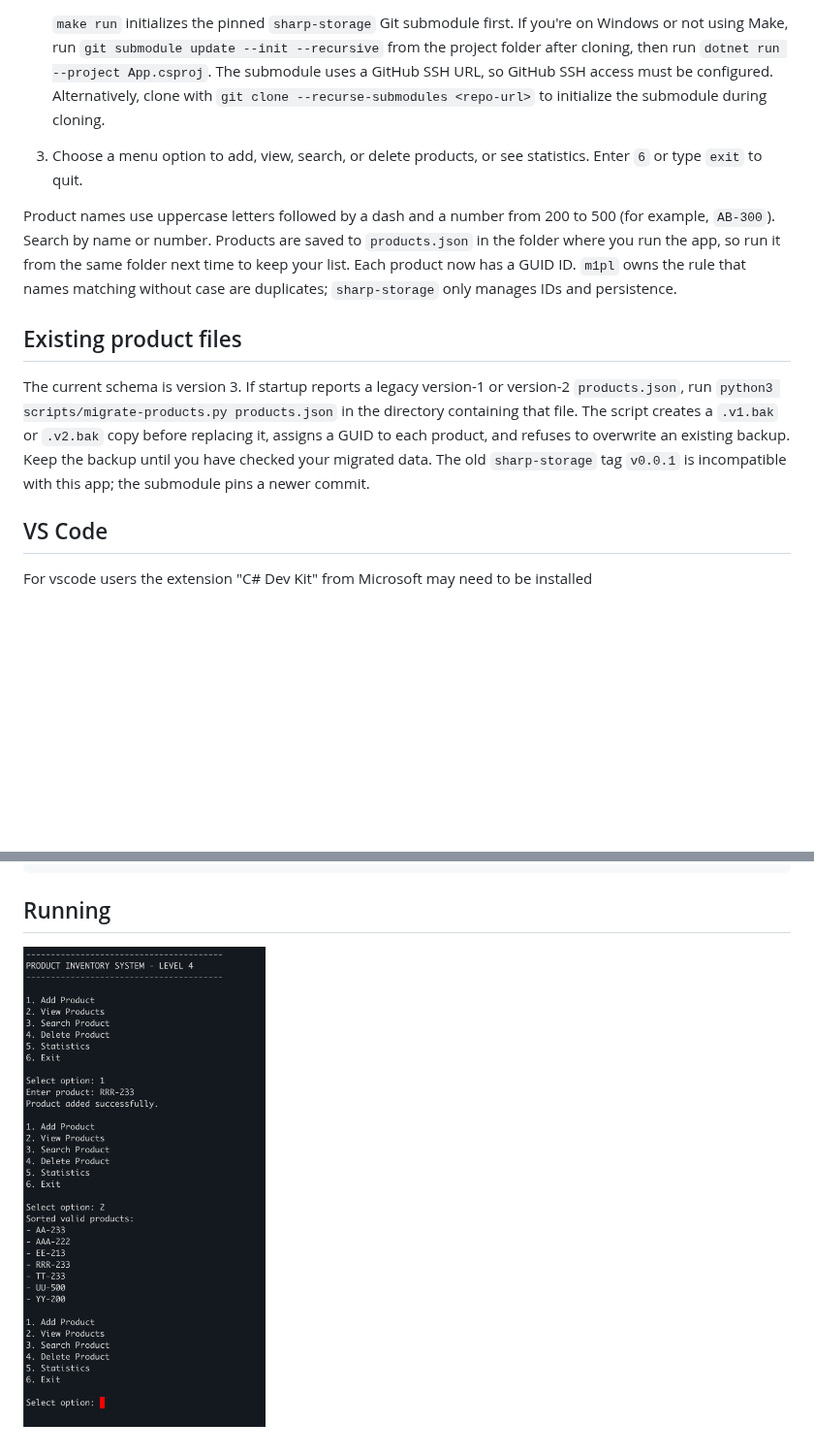
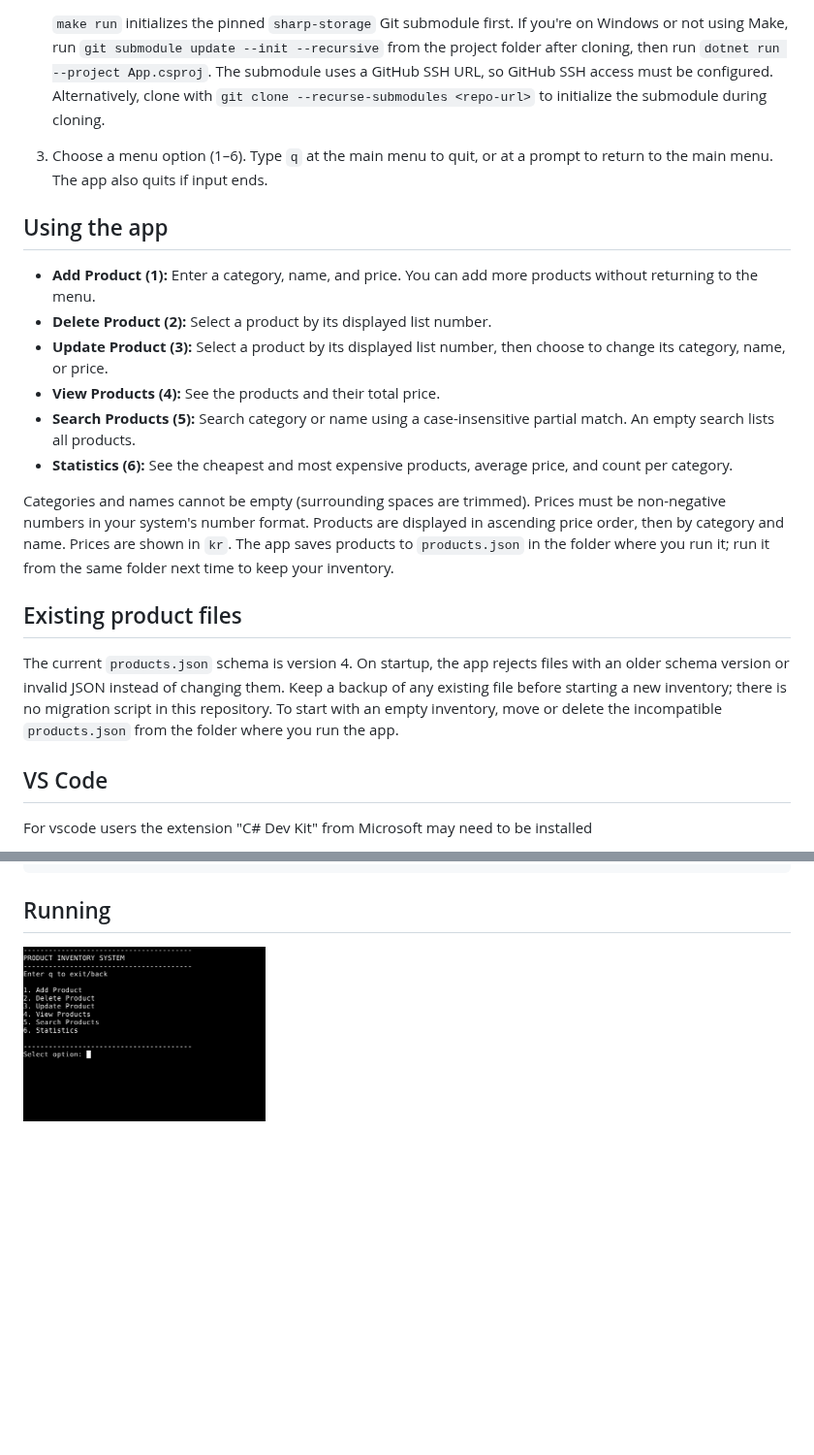
Before and after one commit to rosenberg-c/mini1-prodlist, a Markdown page: README.md, 2 parts joined by grey strips. Shown at 97% size. Rendered like a GitHub page; pictures changed too: assets/run.png; blank space fills up the shorter version.

Commit message:
Update asset and README

```diff
--- a/README.md
+++ b/README.md
@@ -13,13 +13,22 @@ A small console app for managing products.
 
    `make run` initializes the pinned `sharp-storage` Git submodule first. If you're on Windows or not using Make, run `git submodule update --init --recursive` from the project folder after cloning, then run `dotnet run --project App.csproj`. The submodule uses a GitHub SSH URL, so GitHub SSH access must be configured. Alternatively, clone with `git clone --recurse-submodules <repo-url>` to initialize the submodule during cloning.
 
-3. Choose a menu option to add, view, search, or delete products, or see statistics. Enter `6` or type `exit` to quit.
+3. Choose a menu option (1–6). Type `q` at the main menu to quit, or at a prompt to return to the main menu. The app also quits if input ends.
 
-Product names use uppercase letters followed by a dash and a number from 200 to 500 (for example, `AB-300`). Search by name or number. Products are saved to `products.json` in the folder where you run the app, so run it from the same folder next time to keep your list. Each product now has a GUID ID. `m1pl` owns the rule that names matching without case are duplicates; `sharp-storage` only manages IDs and persistence.
+## Using the app
+
+- **Add Product (1):** Enter a category, name, and price. You can add more products without returning to the menu.
+- **Delete Product (2):** Select a product by its displayed list number.
+- **Update Product (3):** Select a product by its displayed list number, then choose to change its category, name, or price.
+- **View Products (4):** See the products and their total price.
+- **Search Products (5):** Search category or name using a case-insensitive partial match. An empty search lists all products.
+- **Statistics (6):** See the cheapest and most expensive products, average price, and count per category.
+
+Categories and names cannot be empty (surrounding spaces are trimmed). Prices must be non-negative numbers in your system's number format. Products are displayed in ascending price order, then by category and name. Prices are shown in `kr`. The app saves products to `products.json` in the folder where you run it; run it from the same folder next time to keep your inventory.
 
 ## Existing product files
 
-The current schema is version 3. If startup reports a legacy version-1 or version-2 `products.json`, run `python3 scripts/migrate-products.py products.json` in the directory containing that file. The script creates a `.v1.bak` or `.v2.bak` copy before replacing it, assigns a GUID to each product, and refuses to overwrite an existing backup. Keep the backup until you have checked your migrated data. The old `sharp-storage` tag `v0.0.1` is incompatible with this app; the submodule pins a newer commit.
+The current `products.json` schema is version 4. On startup, the app rejects files with an older schema version or invalid JSON instead of changing them. Keep a backup of any existing file before starting a new inventory; there is no migration script in this repository. To start with an empty inventory, move or delete the incompatible `products.json` from the folder where you run the app.
 
 ## VS Code
 
```
Also changed, not shown: assets/run_1.png (added).
